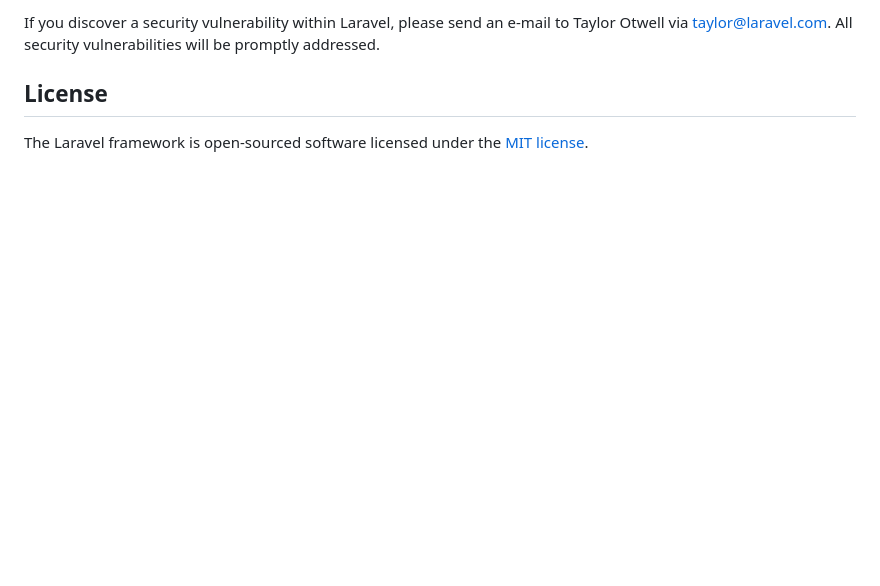
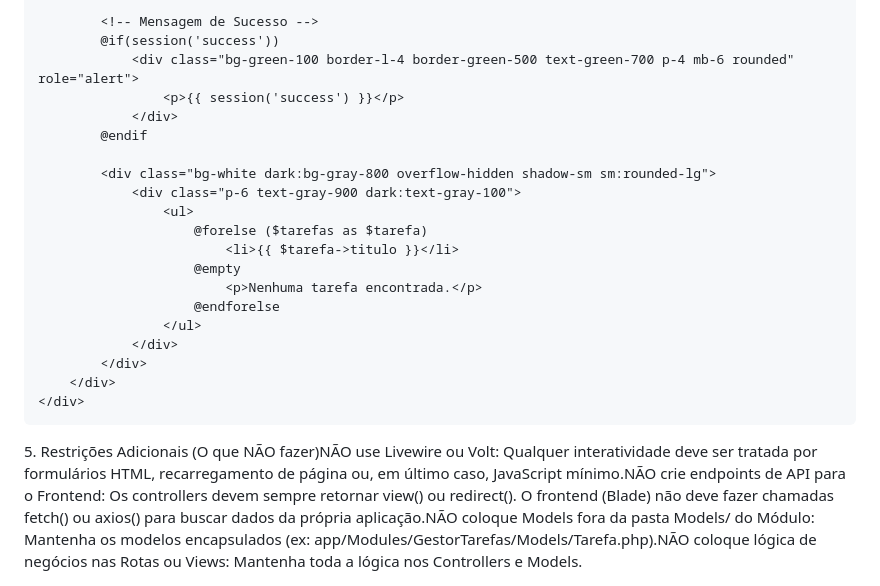
Before and after one commit to SpigoNet/portal-apps, a Markdown page: README.md, the part around the change printed below. Drawn GitHub-style; blank space fills up the shorter version.

```diff
--- a/README.md
+++ b/README.md
@@ -56,6 +127,23 @@ In order to ensure that the Laravel community is welcoming to all, please review
 
-If you discover a security vulnerability within Laravel, please send an e-mail to Taylor Otwell via [taylor@laravel.com](mailto:taylor@laravel.com). All security vulnerabilities will be promptly addressed.
+            <!-- Mensagem de Sucesso -->
+            @if(session('success'))
+                <div class="bg-green-100 border-l-4 border-green-500 text-green-700 p-4 mb-6 rounded" role="alert">
+                    <p>{{ session('success') }}</p>
+                </div>
+            @endif
 
-## License
-
-The Laravel framework is open-sourced software licensed under the [MIT license](https://opensource.org/licenses/MIT).
+            <div class="bg-white dark:bg-gray-800 overflow-hidden shadow-sm sm:rounded-lg">
+                <div class="p-6 text-gray-900 dark:text-gray-100">
+                    <ul>
+                        @forelse ($tarefas as $tarefa)
+                            <li>{{ $tarefa->titulo }}</li>
+                        @empty
+                            <p>Nenhuma tarefa encontrada.</p>
+                        @endforelse
+                    </ul>
+                </div>
+            </div>
+        </div>
+    </div>
+</x-app-layout>
+5. Restrições Adicionais (O que NÃO fazer)NÃO use Livewire ou Volt: Qualquer interatividade deve ser tratada por formulários HTML, recarregamento de página ou, em último caso, JavaScript mínimo.NÃO crie endpoints de API para o Frontend: Os controllers devem sempre retornar view() ou redirect(). O frontend (Blade) não deve fazer chamadas fetch() ou axios() para buscar dados da própria aplicação.NÃO coloque Models fora da pasta Models/ do Módulo: Mantenha os modelos encapsulados (ex: app/Modules/GestorTarefas/Models/Tarefa.php).NÃO coloque lógica de negócios nas Rotas ou Views: Mantenha toda a lógica nos Controllers e Models.
```
Also changed, not shown: other parts of README.md (+108 -37 lines).
